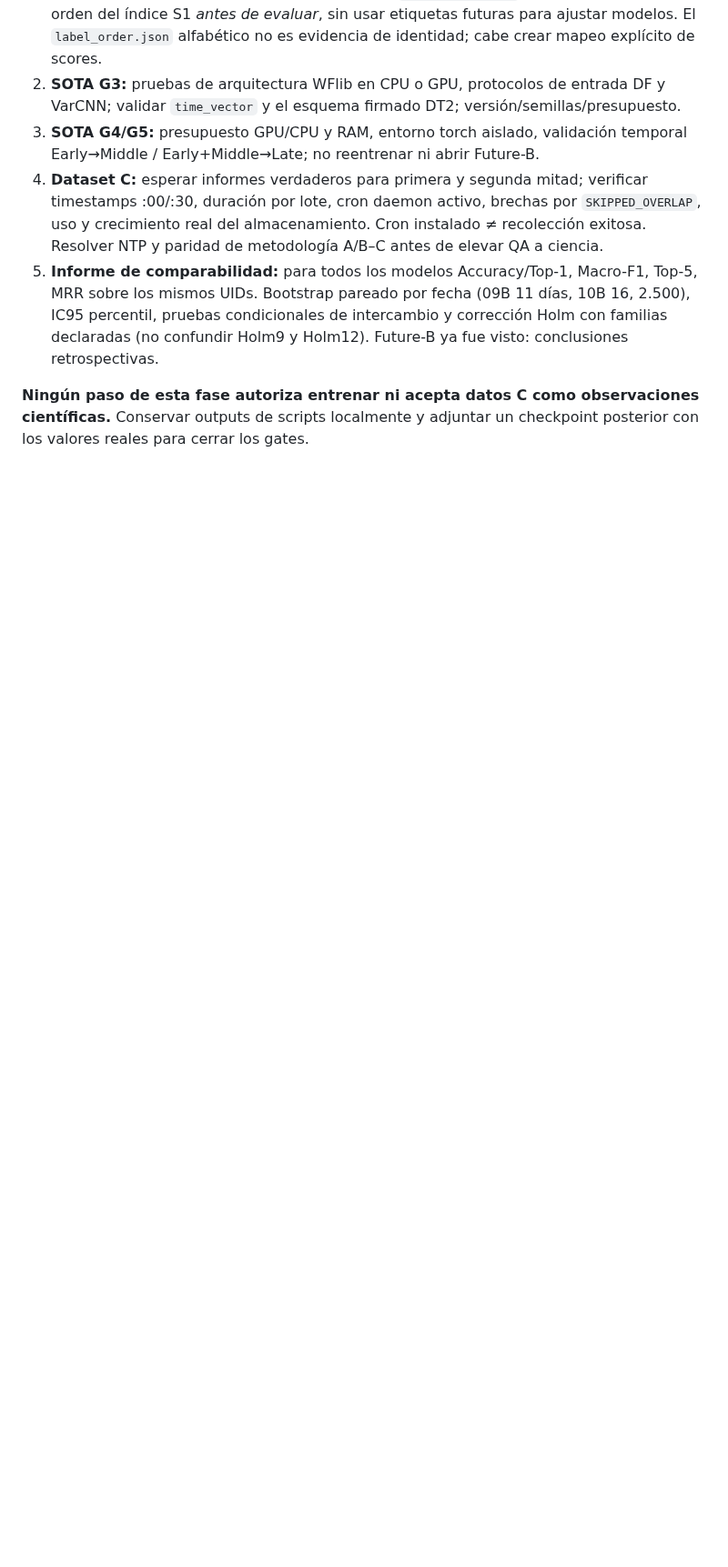
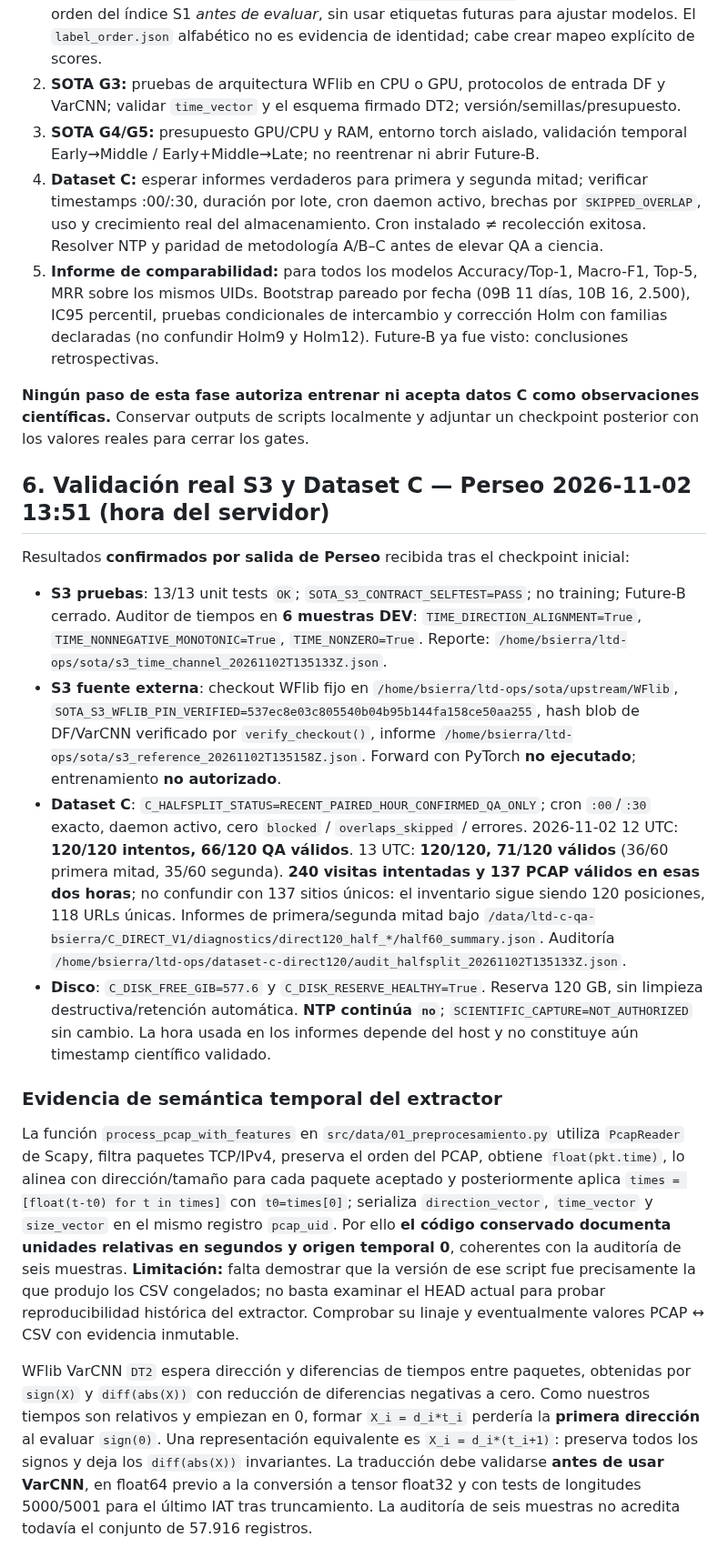
Before and after one commit to a52290451/ltd-attack, a Markdown page: docs/research/CHECKPOINT_20261102_SOTA_S3_DATASET_C_PARALLEL.md, the part around the change. Shown at 91% size. Drawn GitHub-style; blank space fills up the shorter version.

Commit message:
research: checkpoint verified 13/13 S3 tests, WFlib pin, two real 120-site C rounds, disk/NTP, and original Scapy normalized time-vector provenance

```diff
--- a/docs/research/CHECKPOINT_20261102_SOTA_S3_DATASET_C_PARALLEL.md
+++ b/docs/research/CHECKPOINT_20261102_SOTA_S3_DATASET_C_PARALLEL.md
@@ -90,3 +90,18 @@ Se agregó comprobación de **pareja horaria real**: el auditor ya no considera
 5. **Informe de comparabilidad:** para todos los modelos Accuracy/Top-1, Macro-F1, Top-5, MRR sobre los mismos UIDs. Bootstrap pareado por fecha (09B 11 días, 10B 16, 2.500), IC95 percentil, pruebas condicionales de intercambio y corrección Holm con familias declaradas (no confundir Holm9 y Holm12). Future-B ya fue visto: conclusiones retrospectivas.
 
 **Ningún paso de esta fase autoriza entrenar ni acepta datos C como observaciones científicas.** Conservar outputs de scripts localmente y adjuntar un checkpoint posterior con los valores reales para cerrar los gates.
+
+## 6. Validación real S3 y Dataset C — Perseo 2026-11-02 13:51 (hora del servidor)
+
+Resultados **confirmados por salida de Perseo** recibida tras el checkpoint inicial:
+
+- **S3 pruebas**: 13/13 unit tests `OK`; `SOTA_S3_CONTRACT_SELFTEST=PASS`; no training; Future-B cerrado. Auditor de tiempos en **6 muestras DEV**: `TIME_DIRECTION_ALIGNMENT=True`, `TIME_NONNEGATIVE_MONOTONIC=True`, `TIME_NONZERO=True`. Reporte: `/home/bsierra/ltd-ops/sota/s3_time_channel_20261102T135133Z.json`.
+- **S3 fuente externa**: checkout WFlib fijo en `/home/bsierra/ltd-ops/sota/upstream/WFlib`, `SOTA_S3_WFLIB_PIN_VERIFIED=537ec8e03c805540b04b95b144fa158ce50aa255`, hash blob de DF/VarCNN verificado por `verify_checkout()`, informe `/home/bsierra/ltd-ops/sota/s3_reference_20261102T135158Z.json`. Forward con PyTorch **no ejecutado**; entrenamiento **no autorizado**.
+- **Dataset C**: `C_HALFSPLIT_STATUS=RECENT_PAIRED_HOUR_CONFIRMED_QA_ONLY`; cron `:00`/`:30` exacto, daemon activo, cero `blocked` / `overlaps_skipped` / errores. 2026-11-02 12 UTC: **120/120 intentos, 66/120 QA válidos**. 13 UTC: **120/120, 71/120 válidos** (36/60 primera mitad, 35/60 segunda). **240 visitas intentadas y 137 PCAP válidos en esas dos horas**; no confundir con 137 sitios únicos: el inventario sigue siendo 120 posiciones, 118 URLs únicas. Informes de primera/segunda mitad bajo `/data/ltd-c-qa-bsierra/C_DIRECT_V1/diagnostics/direct120_half_*/half60_summary.json`. Auditoría `/home/bsierra/ltd-ops/dataset-c-direct120/audit_halfsplit_20261102T135133Z.json`.
+- **Disco**: `C_DISK_FREE_GIB=577.6` y `C_DISK_RESERVE_HEALTHY=True`. Reserva 120 GB, sin limpieza destructiva/retención automática. **NTP continúa `no`**; `SCIENTIFIC_CAPTURE=NOT_AUTHORIZED` sin cambio. La hora usada en los informes depende del host y no constituye aún timestamp científico validado.
+
+### Evidencia de semántica temporal del extractor
+
+La función `process_pcap_with_features` en `src/data/01_preprocesamiento.py` utiliza `PcapReader` de Scapy, filtra paquetes TCP/IPv4, preserva el orden del PCAP, obtiene `float(pkt.time)`, lo alinea con dirección/tamaño para cada paquete aceptado y posteriormente aplica `times = [float(t-t0) for t in times]` con `t0=times[0]`; serializa `direction_vector`, `time_vector` y `size_vector` en el mismo registro `pcap_uid`. Por ello **el código conservado documenta unidades relativas en segundos y origen temporal 0**, coherentes con la auditoría de seis muestras. **Limitación:** falta demostrar que la versión de ese script fue precisamente la que produjo los CSV congelados; no basta examinar el HEAD actual para probar reproducibilidad histórica del extractor. Comprobar su linaje y eventualmente valores PCAP ↔ CSV con evidencia inmutable.
+
+WFlib VarCNN `DT2` espera dirección y diferencias de tiempos entre paquetes, obtenidas por `sign(X)` y `diff(abs(X))` con reducción de diferencias negativas a cero. Como nuestros tiempos son relativos y empiezan en 0, formar `X_i = d_i*t_i` perdería la **primera dirección** al evaluar `sign(0)`. Una representación equivalente es `X_i = d_i*(t_i+1)`: preserva todos los signos y deja los `diff(abs(X))` invariantes. La traducción debe validarse **antes de usar VarCNN**, en float64 previo a la conversión a tensor float32 y con tests de longitudes 5000/5001 para el último IAT tras truncamiento. La auditoría de seis muestras no acredita todavía el conjunto de 57.916 registros.
```
